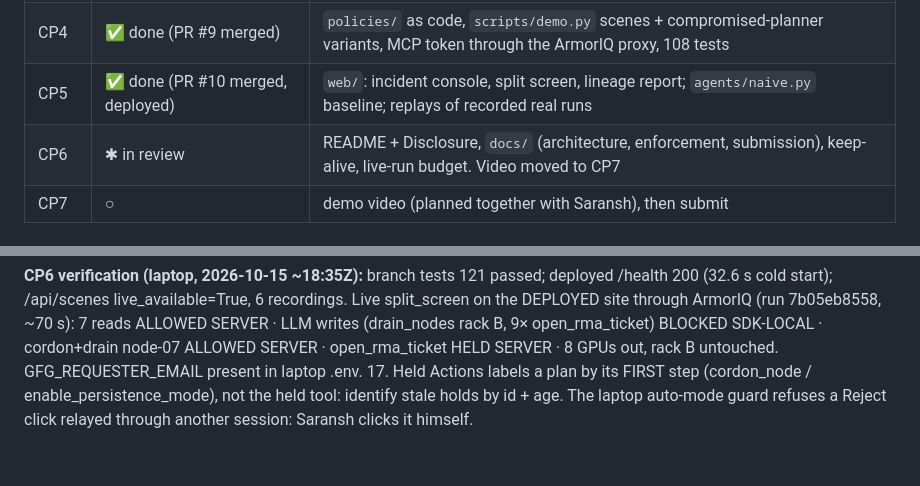
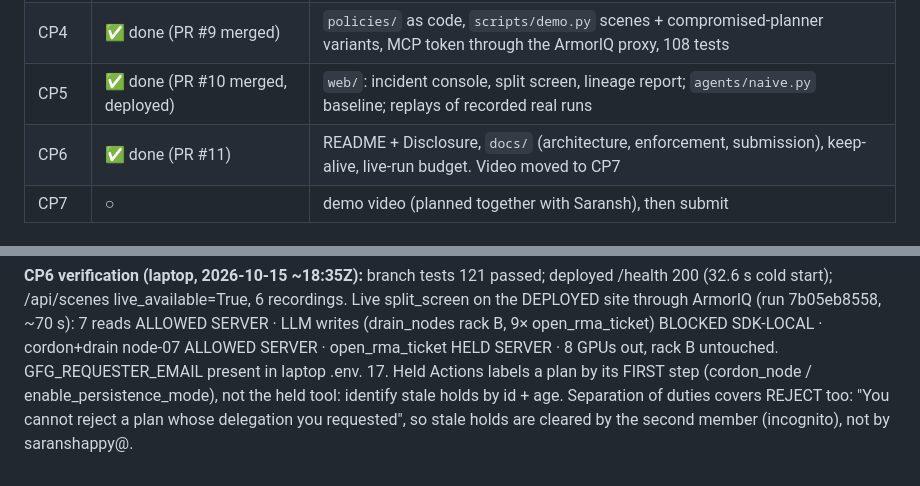
Before and after one commit to SARPAT/gforensics-guard, a Markdown page: PROGRESS.md, 2 parts joined by grey strips. Drawn GitHub-style.

```diff
--- a/PROGRESS.md
+++ b/PROGRESS.md
@@ -9,7 +9,7 @@
 | CP3 | ✅ done (PR #8 merged) | `agents/`: rule-table diagnoser + orchestrator (plan → token → delegate_subtree → invoke → hold/approval), 98 tests, live runs below |
 | CP4 | ✅ done (PR #9 merged) | `policies/` as code, `scripts/demo.py` scenes + compromised-planner variants, MCP token through the ArmorIQ proxy, 108 tests |
 | CP5 | ✅ done (PR #10 merged, deployed) | `web/`: incident console, split screen, lineage report; `agents/naive.py` baseline; replays of recorded real runs |
-| CP6 | ✱ in review | README + Disclosure, `docs/` (architecture, enforcement, submission), keep-alive, live-run budget. Video moved to CP7 |
+| CP6 | ✅ done (PR #11) | README + Disclosure, `docs/` (architecture, enforcement, submission), keep-alive, live-run budget. Video moved to CP7 |
 | CP7 | ○ | demo video (planned together with Saransh), then submit |
 
 ## CP0 results (2026-10-13, armoriq-sdk 0.6.10, all runs real against platform.armoriq.ai)
@@ -247,4 +247,5 @@ Findings:
 7 reads ALLOWED SERVER · LLM writes (drain_nodes rack B, 9× open_rma_ticket) BLOCKED SDK-LOCAL · cordon+drain node-07 ALLOWED SERVER ·
 open_rma_ticket HELD SERVER · 8 GPUs out, rack B untouched. GFG_REQUESTER_EMAIL present in laptop .env.
 17. Held Actions labels a plan by its FIRST step (cordon_node / enable_persistence_mode), not the held tool: identify stale holds
-    by id + age. The laptop auto-mode guard refuses a Reject click relayed through another session: Saransh clicks it himself.
+    by id + age. Separation of duties covers REJECT too: "You cannot reject a plan whose delegation you requested", so stale holds
+    are cleared by the second member (incognito), not by saranshappy@.
```
Also changed, not shown: docs/enforcement.md (+1 -0 lines).
